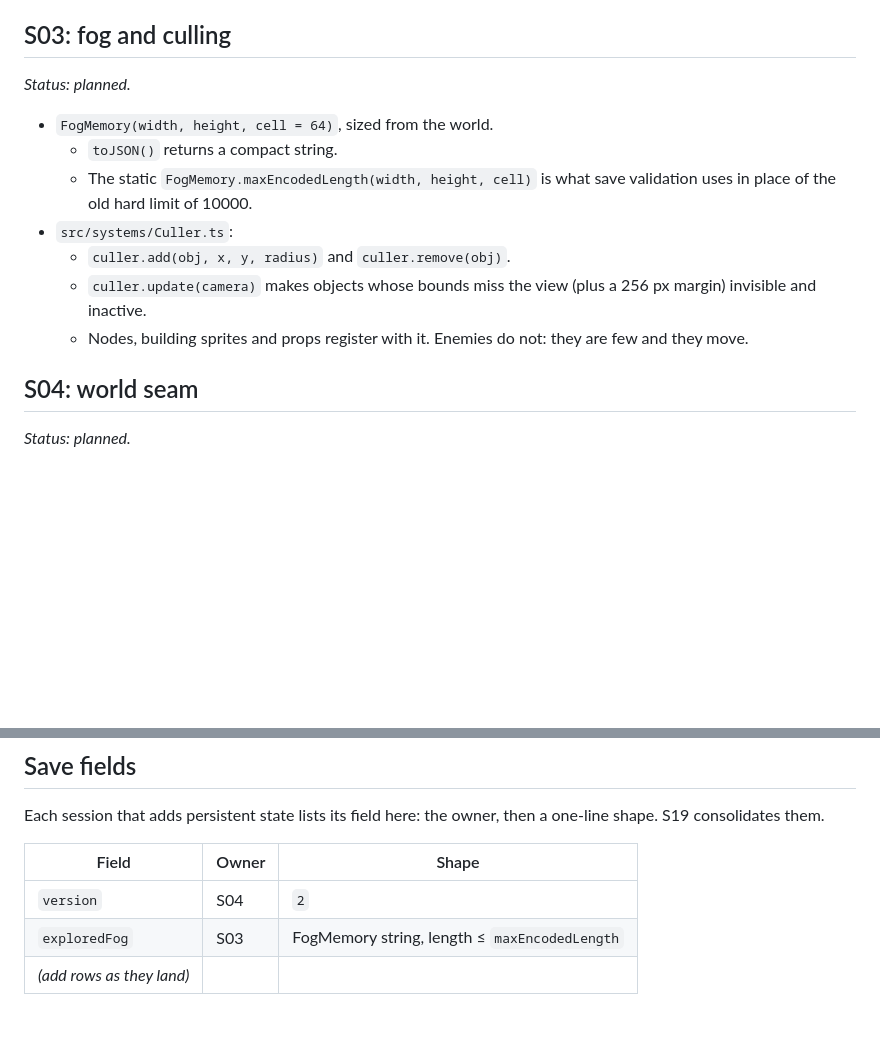
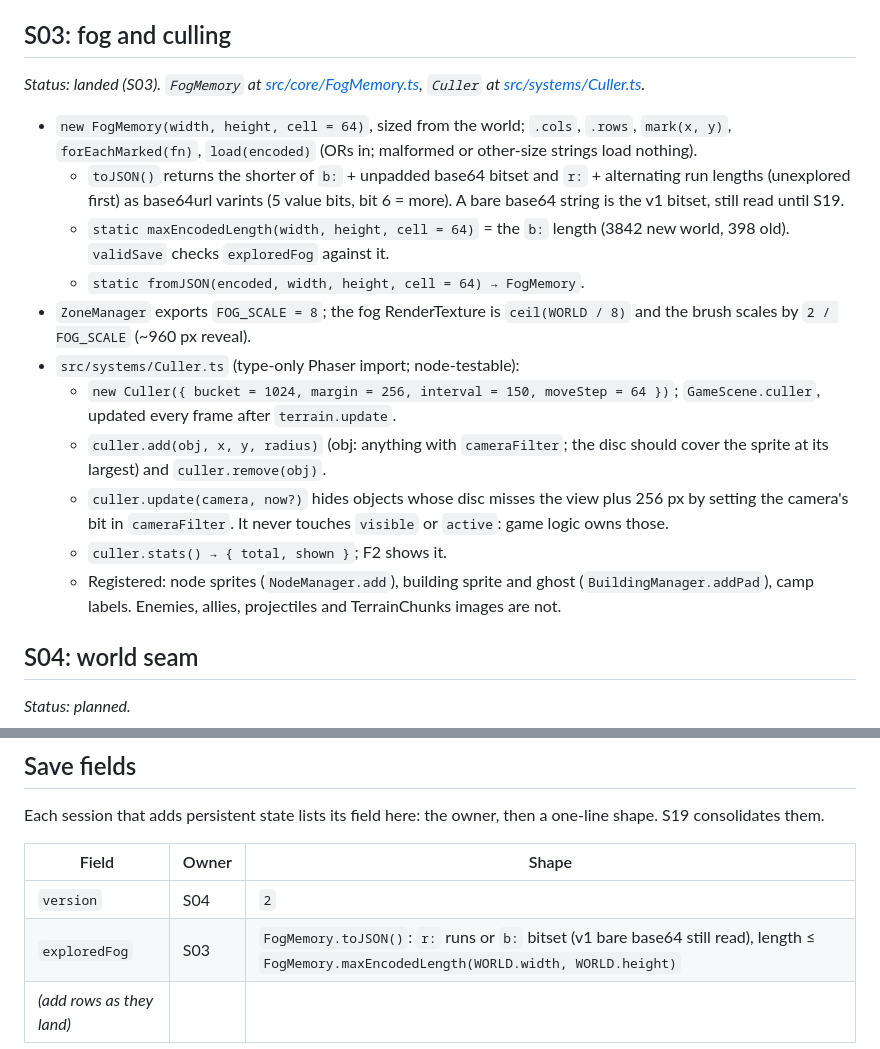
Before and after one commit to MarwanMoh11/emberhold, a Markdown page: docs/world/CONTRACTS.md, 2 parts joined by grey strips. Drawn GitHub-style; blank space fills up the shorter version.

Commit message:
Hand the fog and the culler to S04
S04 moves the game onto the new world; it needs to know how the fog saves,
what bounds it, and what to register with the culler as it adds things.

- CONTRACTS §S03 landed: FogMemory encoding, maxEncodedLength, fromJSON,
  FOG_SCALE, and the Culler API with what is and is not registered.
- Save fields: exploredFog describes the r:/b: forms and its bound.
- STATUS: S03 entry (measured sizes, fog edge, culling counts, the
  cameraFilter deviation, trips for S04); Next points at S04.

Co-Authored-By: Claude Opus 5.5 <noreply@anthropic.com>

```diff
--- a/docs/world/CONTRACTS.md
+++ b/docs/world/CONTRACTS.md
@@ -49,15 +49,19 @@ Each entry has a status line that reads *planned* until its session lands it; th
 
 ## S03: fog and culling
 
-*Status: planned.*
+*Status: landed (S03). `FogMemory` at [src/core/FogMemory.ts](../../src/core/FogMemory.ts), `Culler` at [src/systems/Culler.ts](../../src/systems/Culler.ts).*
 
-- `FogMemory(width, height, cell = 64)`, sized from the world.
-  - `toJSON()` returns a compact string.
-  - The static `FogMemory.maxEncodedLength(width, height, cell)` is what save validation uses in place of the old hard limit of 10000.
-- `src/systems/Culler.ts`:
-  - `culler.add(obj, x, y, radius)` and `culler.remove(obj)`.
-  - `culler.update(camera)` makes objects whose bounds miss the view (plus a 256 px margin) invisible and inactive.
-  - Nodes, building sprites and props register with it. Enemies do not: they are few and they move.
+- `new FogMemory(width, height, cell = 64)`, sized from the world; `.cols`, `.rows`, `mark(x, y)`, `forEachMarked(fn)`, `load(encoded)` (ORs in; malformed or other-size strings load nothing).
+  - `toJSON()` returns the shorter of `b:` + unpadded base64 bitset and `r:` + alternating run lengths (unexplored first) as base64url varints (5 value bits, bit 6 = more). A bare base64 string is the v1 bitset, still read until S19.
+  - `static maxEncodedLength(width, height, cell = 64)` = the `b:` length (3842 new world, 398 old). `validSave` checks `exploredFog` against it.
+  - `static fromJSON(encoded, width, height, cell = 64) → FogMemory`.
+- `ZoneManager` exports `FOG_SCALE = 8`; the fog RenderTexture is `ceil(WORLD / 8)` and the brush scales by `2 / FOG_SCALE` (~960 px reveal).
+- `src/systems/Culler.ts` (type-only Phaser import; node-testable):
+  - `new Culler({ bucket = 1024, margin = 256, interval = 150, moveStep = 64 })`; `GameScene.culler`, updated every frame after `terrain.update`.
+  - `culler.add(obj, x, y, radius)` (obj: anything with `cameraFilter`; the disc should cover the sprite at its largest) and `culler.remove(obj)`.
+  - `culler.update(camera, now?)` hides objects whose disc misses the view plus 256 px by setting the camera's bit in `cameraFilter`. It never touches `visible` or `active`: game logic owns those.
+  - `culler.stats() → { total, shown }`; F2 shows it.
+  - Registered: node sprites (`NodeManager.add`), building sprite and ghost (`BuildingManager.addPad`), camp labels. Enemies, allies, projectiles and TerrainChunks images are not.
 
 ## S04: world seam
 
@@ -205,5 +209,5 @@ Each session that adds persistent state lists its field here: the owner, then a
 | Field | Owner | Shape |
 |---|---|---|
 | `version` | S04 | `2` |
-| `exploredFog` | S03 | FogMemory string, length ≤ `maxEncodedLength` |
+| `exploredFog` | S03 | `FogMemory.toJSON()`: `r:` runs or `b:` bitset (v1 bare base64 still read), length ≤ `FogMemory.maxEncodedLength(WORLD.width, WORLD.height)` |
 | _(add rows as they land)_ | | |
```
Also changed, not shown: docs/world/STATUS.md (+9 -1 lines).
